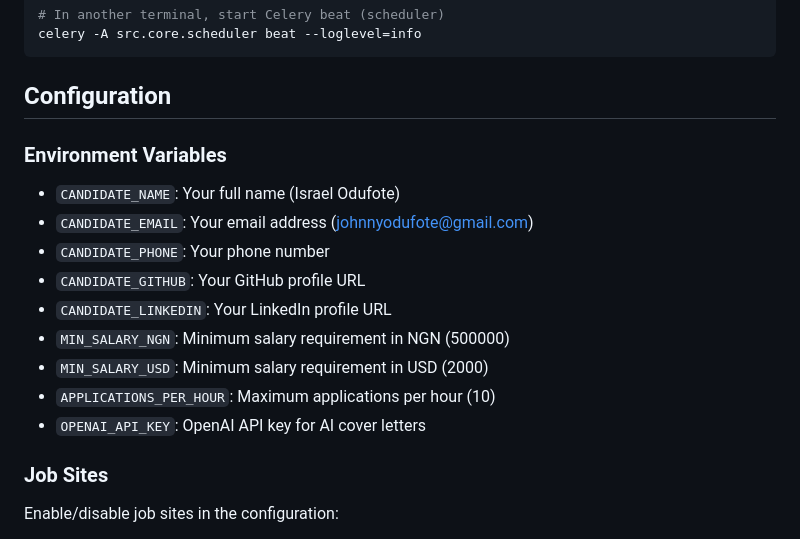
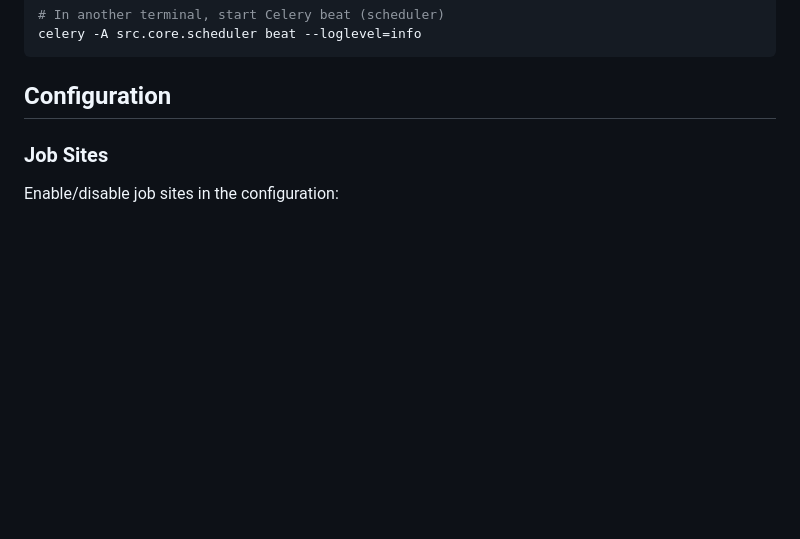
Before and after one commit to etofudo/find-expert, a Markdown page: job-finder/README.md, the part around the change. Rendered like a GitHub page; blank space fills up the shorter version.

```diff
--- a/job-finder/README.md
+++ b/job-finder/README.md
@@ -59,17 +59,6 @@ celery -A src.core.scheduler beat --loglevel=info
 
 ## Configuration
 
-### Environment Variables
-
-- `CANDIDATE_NAME`: Your full name (Israel Odufote)
-- `CANDIDATE_EMAIL`: Your email address (johnnyodufote@gmail.com)
-- `CANDIDATE_PHONE`: Your phone number
-- `CANDIDATE_GITHUB`: Your GitHub profile URL
-- `CANDIDATE_LINKEDIN`: Your LinkedIn profile URL
-- `MIN_SALARY_NGN`: Minimum salary requirement in NGN (500000)
-- `MIN_SALARY_USD`: Minimum salary requirement in USD (2000)
-- `APPLICATIONS_PER_HOUR`: Maximum applications per hour (10)
-- `OPENAI_API_KEY`: OpenAI API key for AI cover letters
 
 ### Job Sites
 
```
